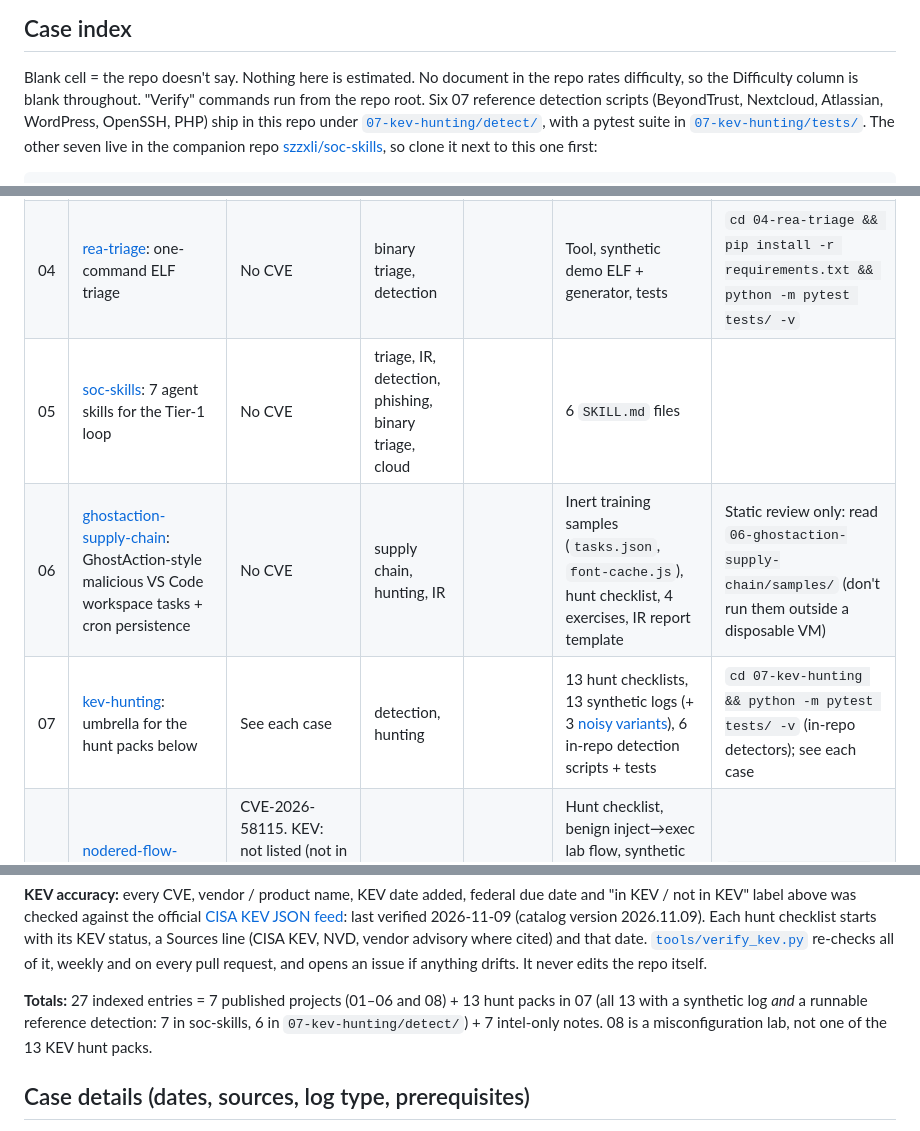
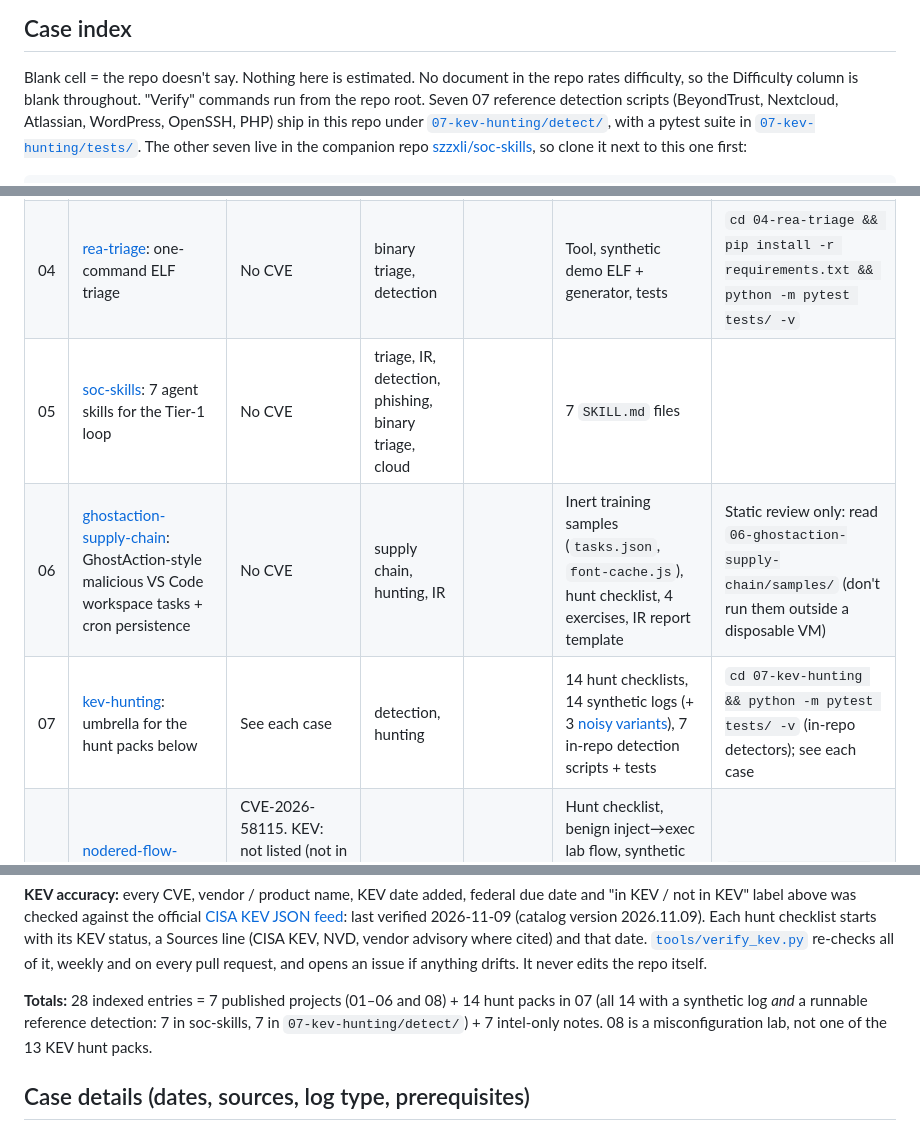
Before and after one commit to szzxli/soc-home-lab, a Markdown page: START_HERE.md, 3 parts joined by grey strips. Drawn GitHub-style.

Commit message:
docs: fix stale counts after YARA-L and php2shell landed
Seven agent skills (was six), 14 KEV hunt packs (was 13), 28 indexed entries, 14 checklists/logs and 7 reference detections in START_HERE.md and README.md.

```diff
--- a/START_HERE.md
+++ b/START_HERE.md
@@ -22,7 +22,7 @@ incident data is included.
 
 Blank cell = the repo doesn't say. Nothing here is estimated. No document in
 the repo rates difficulty, so the Difficulty column is blank throughout.
-"Verify" commands run from the repo root. Six 07 reference detection scripts
+"Verify" commands run from the repo root. Seven 07 reference detection scripts
 (BeyondTrust, Nextcloud, Atlassian, WordPress, OpenSSH, PHP) ship in this repo under
 [`07-kev-hunting/detect/`](./07-kev-hunting/detect/), with a pytest suite in
 [`07-kev-hunting/tests/`](./07-kev-hunting/tests/). The other seven live in the
@@ -42,9 +42,9 @@ cd soc-home-lab
 | 02 | [python-ioc-analyzer](./02-python-ioc-analyzer/): CloudTrail IOC CLI + Sigma engine | No CVE | cloud, detection, triage | | Tool, synthetic CloudTrail log + [noisy variant](./NOISY_DATA.md), 3 Sigma rules, sample reports, tests | `cd 02-python-ioc-analyzer && pip install -r requirements.txt && python -m pytest tests/ -v` |
 | 03 | [phishing-analysis-lab](./03-phishing-analysis-lab/): header forensics walkthrough | No CVE | phishing, triage | | Walkthrough, header cheatsheet, report template, GoPhish self-test guide | |
 | 04 | [rea-triage](./04-rea-triage/): one-command ELF triage | No CVE | binary triage, detection | | Tool, synthetic demo ELF + generator, tests | `cd 04-rea-triage && pip install -r requirements.txt && python -m pytest tests/ -v` |
-| 05 | [soc-skills](./05-soc-skills/): 7 agent skills for the Tier-1 loop | No CVE | triage, IR, detection, phishing, binary triage, cloud | | 6 `SKILL.md` files | |
+| 05 | [soc-skills](./05-soc-skills/): 7 agent skills for the Tier-1 loop | No CVE | triage, IR, detection, phishing, binary triage, cloud | | 7 `SKILL.md` files | |
 | 06 | [ghostaction-supply-chain](./06-ghostaction-supply-chain/): GhostAction-style malicious VS Code workspace tasks + cron persistence | No CVE | supply chain, hunting, IR | | Inert training samples (`tasks.json`, `font-cache.js`), hunt checklist, 4 exercises, IR report template | Static review only: read `06-ghostaction-supply-chain/samples/` (don't run them outside a disposable VM) |
-| 07 | [kev-hunting](./07-kev-hunting/): umbrella for the hunt packs below | See each case | detection, hunting | | 13 hunt checklists, 13 synthetic logs (+ 3 [noisy variants](./NOISY_DATA.md)), 6 in-repo detection scripts + tests | `cd 07-kev-hunting && python -m pytest tests/ -v` (in-repo detectors); see each case |
+| 07 | [kev-hunting](./07-kev-hunting/): umbrella for the hunt packs below | See each case | detection, hunting | | 14 hunt checklists, 14 synthetic logs (+ 3 [noisy variants](./NOISY_DATA.md)), 7 in-repo detection scripts + tests | `cd 07-kev-hunting && python -m pytest tests/ -v` (in-repo detectors); see each case |
 | 08 | [nodered-flow-audit](./08-nodered-flow-audit/): Node-RED missing-adminAuth misconfiguration and flow-audit lab | CVE-2026-58115. KEV: not listed (not in CISA KEV). VulnCheck's own KEV lists this CVE; that catalog is not CISA KEV | detection, hunting | | Hunt checklist, benign inject→exec lab flow, synthetic flows + access log, Sigma and Suricata rules, flows.json auditor + tests. Not a KEV pack. No Siemens hardware | `python3 -m pytest 08-nodered-flow-audit/tests -v` |
 
 ### 07 kev-hunting: hunt packs
@@ -92,9 +92,9 @@ cited) and that date. [`tools/verify_kev.py`](./tools/verify_kev.py) re-checks
 all of it, weekly and on every pull request, and opens an issue if anything
 drifts. It never edits the repo itself.
 
-**Totals:** 27 indexed entries = 7 published projects (01–06 and 08) + 13 hunt packs
-in 07 (all 13 with a synthetic log *and* a runnable reference detection: 7 in
-soc-skills, 6 in `07-kev-hunting/detect/`) + 7 intel-only notes.
+**Totals:** 28 indexed entries = 7 published projects (01–06 and 08) + 14 hunt packs
+in 07 (all 14 with a synthetic log *and* a runnable reference detection: 7 in
+soc-skills, 7 in `07-kev-hunting/detect/`) + 7 intel-only notes.
 08 is a misconfiguration lab, not one of the 13 KEV hunt packs.
 
 ## Case details (dates, sources, log type, prerequisites)
```
Also changed, not shown: README.md (+2 -2 lines).
